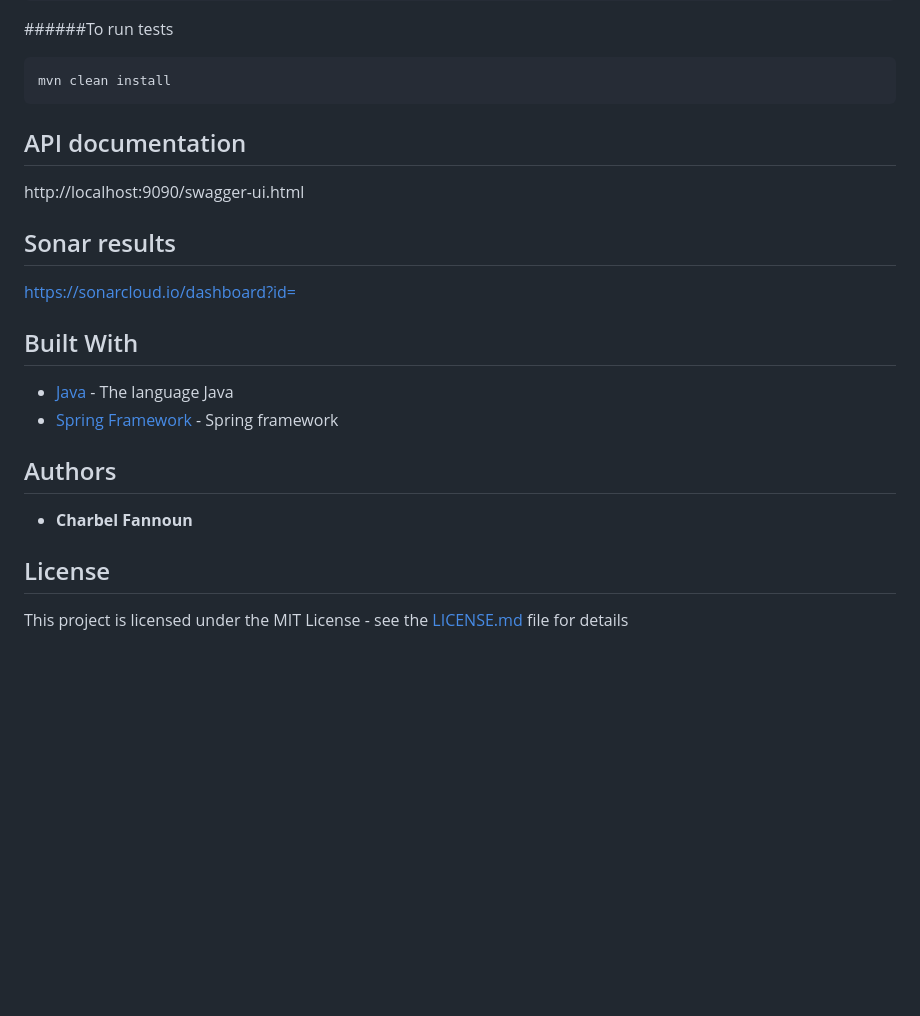
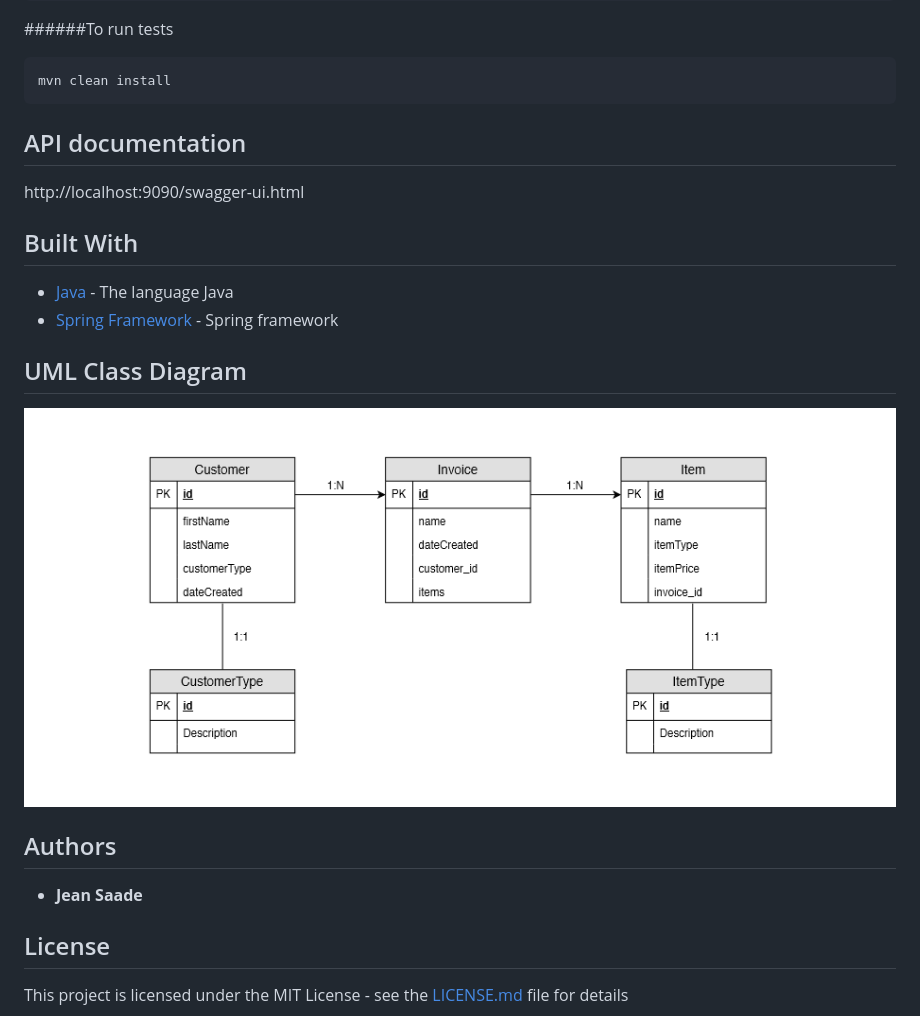
Before and after one commit to jeanSaade-springBoot/userManagement, a Markdown page: README.md, the part around the change. GitHub-like rendering; pictures changed too: diagrams/UML.png (added); blank space fills up the shorter version.

Commit message:
adding diagram

````diff
--- a/README.md
+++ b/README.md
@@ -29,22 +29,23 @@ mvn clean install
 ```
 
 
-
 ## API documentation
 http://localhost:9090/swagger-ui.html
 
-
-## Sonar results
-https://sonarcloud.io/dashboard?id=
 
 ## Built With
 
 * [Java](https://spring.io/) - The language Java
 * [Spring Framework](https://spring.io/) - Spring framework
 
+
+## UML Class Diagram
+
+![class_diagram](diagrams/UML.png)
+
 ## Authors
 
-* **Charbel Fannoun**
+* **Jean Saade**
 
 ## License
 
````
